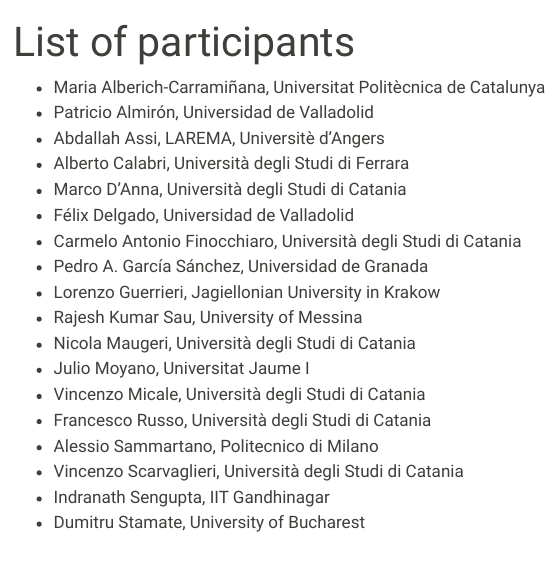
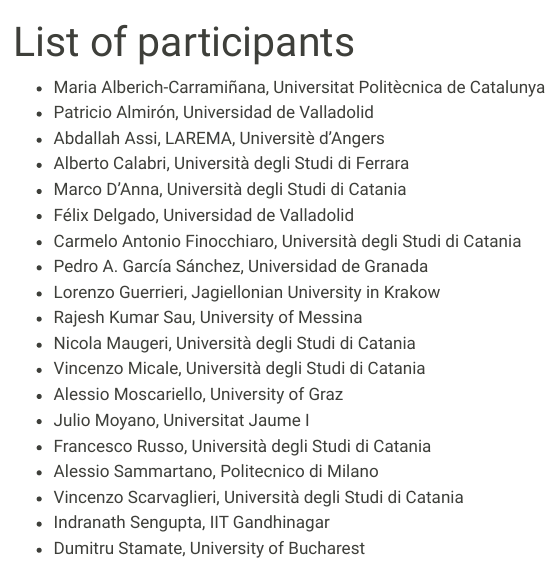
Before and after one commit to numerical-semigroups/vsgs-2026, a Quarto document (participants.qmd): the page in a window 1100 px wide, from its top. Rendered offline with R 4.5, knitr and Pandoc in place of Quarto, with nearby package versions; menus at the side of the page are left out.

Commit message:
added Alessio

```diff
--- a/participants.qmd
+++ b/participants.qmd
@@ -13,8 +13,9 @@
 - Lorenzo Guerrieri, Jagiellonian University in Krakow
 - Rajesh Kumar Sau, University of Messina
 - Nicola Maugeri, Università degli Studi di Catania
+- Vincenzo Micale, Università degli Studi di Catania
+- Alessio Moscariello, University of Graz
 - Julio Moyano, Universitat Jaume I
-- Vincenzo Micale, Università degli Studi di Catania
 - Francesco Russo, Università degli Studi di Catania
 - Alessio Sammartano, Politecnico di Milano
 - Vincenzo Scarvaglieri, Università degli Studi di Catania
```
